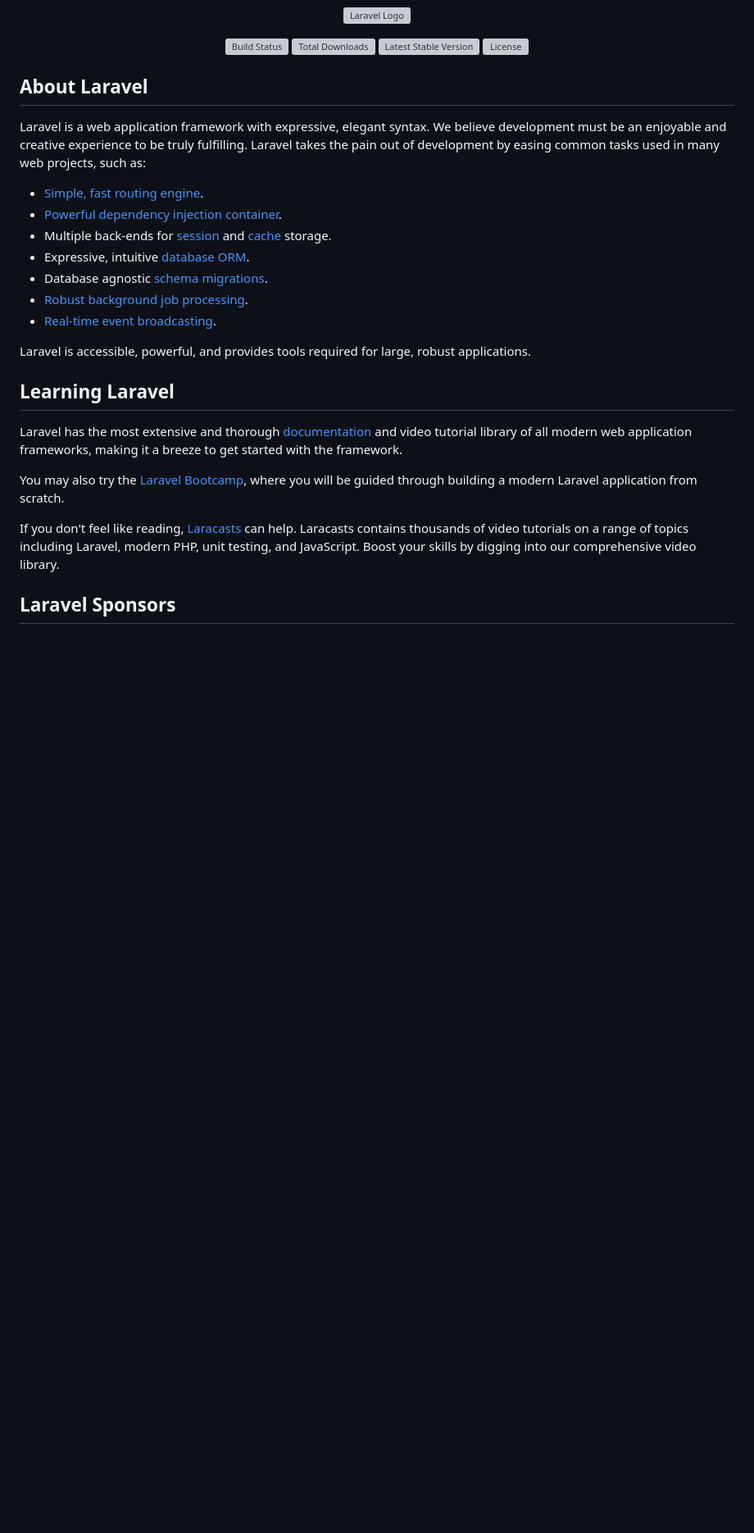
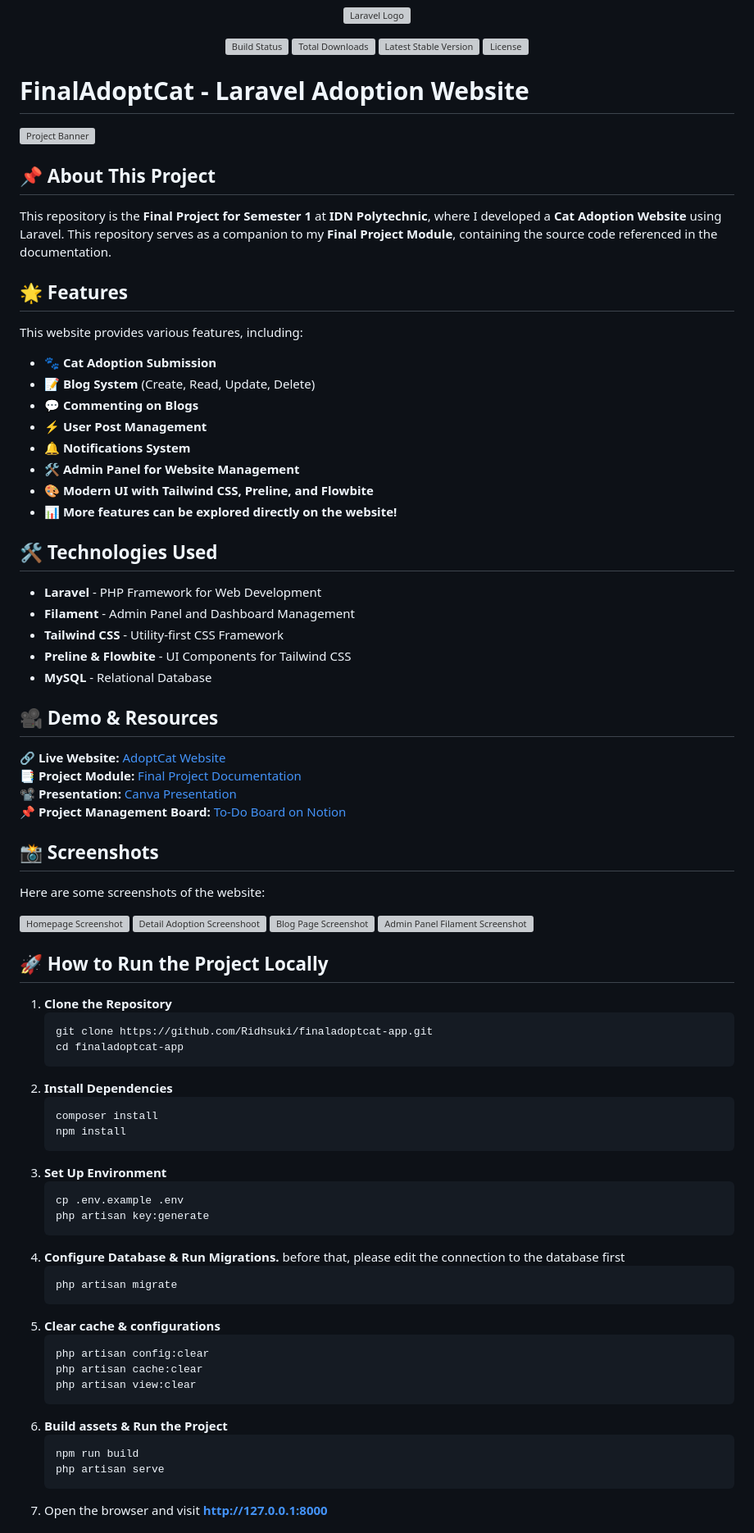
Before and after one commit to Ridhsuki/finaladoptcat-app, a Markdown page: README.md, the part around one of its changes. Shown at 82% size. Drawn GitHub-style; blank space fills up the shorter version; grey boxes are pictures that could not be loaded.

````diff
--- a/README.md
+++ b/README.md
@@ -7,27 +7,77 @@
 <a href="https://packagist.org/packages/laravel/framework"><img src="https://img.shields.io/packagist/l/laravel/framework" alt="License"></a>
 </p>
 
-## About Laravel
+# FinalAdoptCat - Laravel Adoption Website
 
-Laravel is a web application framework with expressive, elegant syntax. We believe development must be an enjoyable and creative experience to be truly fulfilling. Laravel takes the pain out of development by easing common tasks used in many web projects, such as:
+![Project Banner](https://res.cloudinary.com/dv8jmnzaf/image/upload/v1739615336/Screenshot_2025-02-15_170723_akolhh.png)
 
-- [Simple, fast routing engine](https://laravel.com/docs/routing).
-- [Powerful dependency injection container](https://laravel.com/docs/container).
-- Multiple back-ends for [session](https://laravel.com/docs/session) and [cache](https://laravel.com/docs/cache) storage.
-- Expressive, intuitive [database ORM](https://laravel.com/docs/eloquent).
-- Database agnostic [schema migrations](https://laravel.com/docs/migrations).
-- [Robust background job processing](https://laravel.com/docs/queues).
-- [Real-time event broadcasting](https://laravel.com/docs/broadcasting).
+## 📌 About This Project
+This repository is the **Final Project for Semester 1** at **IDN Polytechnic**, where I developed a **Cat Adoption Website** using Laravel. This repository serves as a companion to my **Final Project Module**, containing the source code referenced in the documentation.
 
-Laravel is accessible, powerful, and provides tools required for large, robust applications.
+## 🌟 Features
+This website provides various features, including:
+- 🐾 **Cat Adoption Submission**
+- 📝 **Blog System** (Create, Read, Update, Delete)
+- 💬 **Commenting on Blogs**
+- ⚡ **User Post Management**
+- 🔔 **Notifications System**
+- 🛠 **Admin Panel for Website Management**
+- 🎨 **Modern UI with Tailwind CSS, Preline, and Flowbite**
+- 📊 **More features can be explored directly on the website!**
 
-## Learning Laravel
+## 🛠 Technologies Used
+- **Laravel** - PHP Framework for Web Development
+- **Filament** - Admin Panel and Dashboard Management
+- **Tailwind CSS** - Utility-first CSS Framework
+- **Preline & Flowbite** - UI Components for Tailwind CSS
+- **MySQL** - Relational Database
 
-Laravel has the most extensive and thorough [documentation](https://laravel.com/docs) and video tutorial library of all modern web application frameworks, making it a breeze to get started with the framework.
+## 🎥 Demo & Resources
+🔗 **Live Website:** [AdoptCat Website](https://adoptcat.ridhsuki.my.id/)
+📑 **Project Module:** [Final Project Documentation](https://drive.google.com/file/d/1hou7E6rViWBELtbBBshFzLTXZZJpkojn/view?usp=sharing)
+📽 **Presentation:** [Canva Presentation](https://www.canva.com/design/DAGYbfrVjtY/r9RXw1rq478rUmFX4nBleA/edit?utm_content=DAGYbfrVjtY&utm_campaign=designshare&utm_medium=link2&utm_source=sharebutton)
+📌 **Project Management Board:** [To-Do Board on Notion](https://famous-enemy-35d.notion.site/12d8311b0a5980189bdaeaafa8ab9263?v=12d8311b0a598169a75c000c58536733&pvs=4)
 
-You may also try the [Laravel Bootcamp](https://bootcamp.laravel.com), where you will be guided through building a modern Laravel application from scratch.
+## 📸 Screenshots
+Here are some screenshots of the website:
 
-If you don't feel like reading, [Laracasts](https://laracasts.com) can help. Laracasts contains thousands of video tutorials on a range of topics including Laravel, modern PHP, unit testing, and JavaScript. Boost your skills by digging into our comprehensive video library.
+<div style="display: flex; flex-wrap: wrap; gap: 10px;">
+    <img src="https://res.cloudinary.com/dv8jmnzaf/image/upload/v1739615393/Screenshot_131_dqyc2f.png" width="500" alt="Homepage Screenshot">
+    <img src="https://res.cloudinary.com/dv8jmnzaf/image/upload/v1739615396/Screenshot_132_ljdxdr.png" width="500" alt="Detail Adoption Screenshoot">
+    <img src="https://res.cloudinary.com/dv8jmnzaf/image/upload/v1739615368/Screenshot_133_m710wv.png" width="500" alt="Blog Page Screenshot">
+    <img src="https://res.cloudinary.com/dv8jmnzaf/image/upload/v1739615360/Screenshot_130_q0an2r.png" width="500" alt="Admin Panel Filament Screenshot">
+</div>
 
-## Laravel Sponsors
+## 🚀 How to Run the Project Locally
+1. **Clone the Repository**
+   ```bash
+   git clone https://github.com/Ridhsuki/finaladoptcat-app.git
+   cd finaladoptcat-app
+   ```
+2. **Install Dependencies**
+   ```bash
+   composer install
+   npm install
+   ```
+3. **Set Up Environment**
+   ```bash
+   cp .env.example .env
+   php artisan key:generate
+   ```
+4. **Configure Database & Run Migrations.** before that, please edit the connection to the database first
+   ```bash
+   php artisan migrate
+   ```
+5. **Clear cache & configurations**
+   ```sh
+   php artisan config:clear
+   php artisan cache:clear
+   php artisan view:clear
+   ```
+6. **Build assets & Run the Project**
+   ```bash
+   npm run build
+   php artisan serve
+   ```
+7. Open the browser and visit **http://127.0.0.1:8000**
 
````
Also changed, not shown: other parts of README.md (+7 -34 lines).
